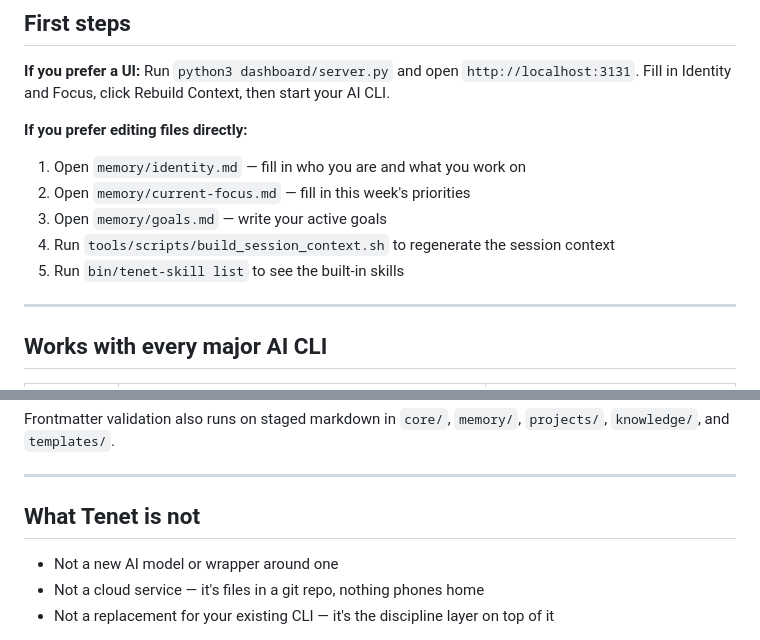
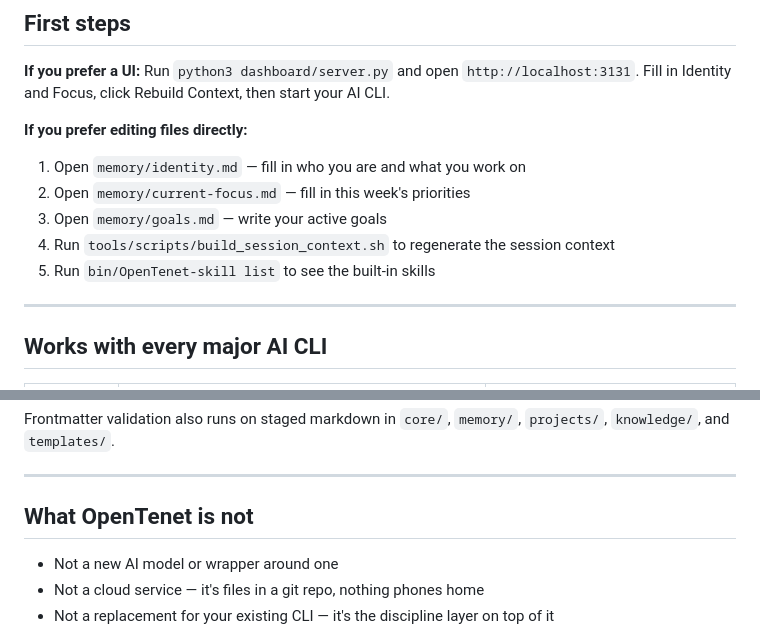
Before and after one commit to MAGI-Systems-AI/OpenTenet, a Markdown page: README.md, 2 parts joined by grey strips. GitHub-like rendering.

```diff
--- a/README.md
+++ b/README.md
@@ -145,7 +145,7 @@ After saving any changes, hit **Rebuild Context** in the sidebar — it regenera
 2. Open `memory/current-focus.md` — fill in this week's priorities
 3. Open `memory/goals.md` — write your active goals
 4. Run `tools/scripts/build_session_context.sh` to regenerate the session context
-5. Run `bin/tenet-skill list` to see the built-in skills
+5. Run `bin/OpenTenet-skill list` to see the built-in skills
 
 ---
 
@@ -229,7 +229,7 @@ Frontmatter validation also runs on staged markdown in `core/`, `memory/`, `proj
 
 ---
 
-## What Tenet is not
+## What OpenTenet is not
 
 - Not a new AI model or wrapper around one
 - Not a cloud service — it's files in a git repo, nothing phones home
```
Also changed, not shown: other parts of README.md (+15 -15 lines).
